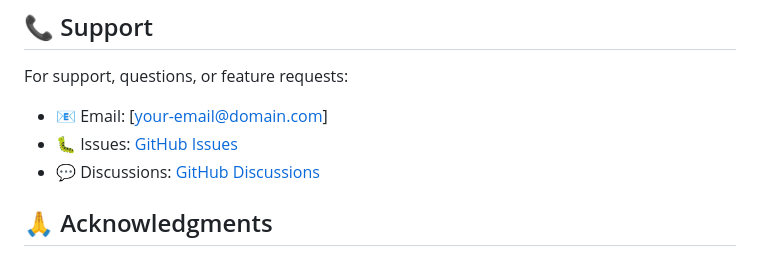
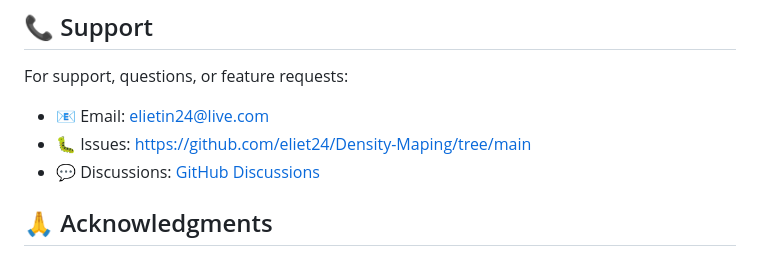
Before and after one commit to eliet24/Density-Maping, a Markdown page: README.md, the part around the change. GitHub-like rendering.

```diff
--- a/README.md
+++ b/README.md
@@ -498,9 +498,9 @@ This project is licensed under the MIT License - see the [LICENSE](LICENSE) file
 
 For support, questions, or feature requests:
 
-- 📧 Email: [your-email@domain.com]
-- 🐛 Issues: [GitHub Issues](https://github.com/yourusername/GeospatialMapping/issues)
-- 💬 Discussions: [GitHub Discussions](https://github.com/yourusername/GeospatialMapping/discussions)
+- 📧 Email: elietin24@live.com
+- 🐛 Issues: https://github.com/eliet24/Density-Maping/tree/main
+- 💬 Discussions: [GitHub Discussions](https://github.com/eliet24/Density-Maping/discussions)
 
 ## 🙏 Acknowledgments
 
```
